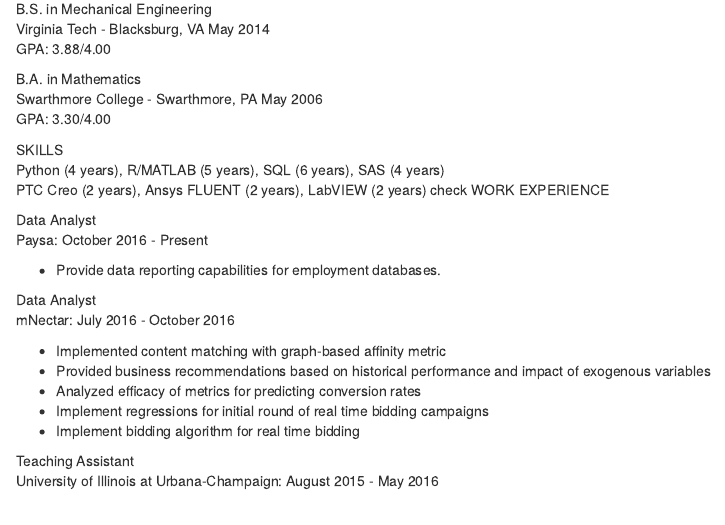
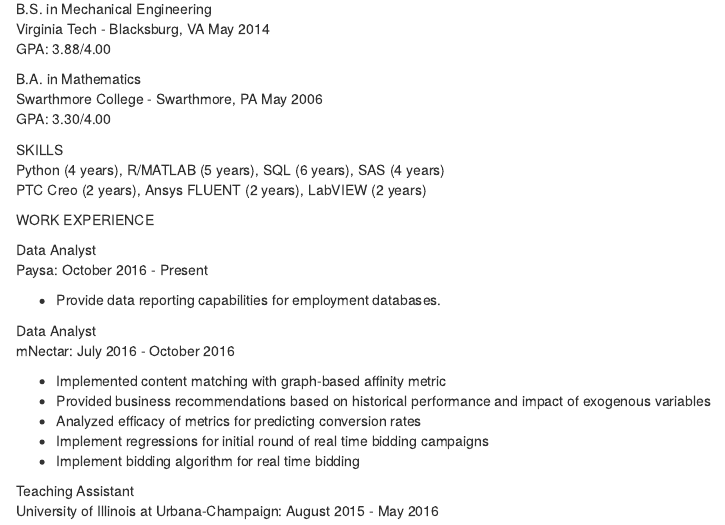
Before and after one commit to dataDiet/dataDiet.github.io, an R Markdown document (about.Rmd): the page in a window 1100 px wide, from 270 px down. Rendered offline with R 4.5, knitr and Pandoc, with nearby package versions.

Commit message:
get commit

```diff
--- a/about.Rmd
+++ b/about.Rmd
@@ -21,7 +21,7 @@
 SKILLS
 Python (4 years), R/MATLAB (5 years), SQL (6 years), SAS (4 years)
 PTC Creo (2 years), Ansys FLUENT (2 years), LabVIEW (2 years)
-check
+
 WORK EXPERIENCE
 
 Data Analyst
```
Also changed, not shown: about.html, 1 other file.
